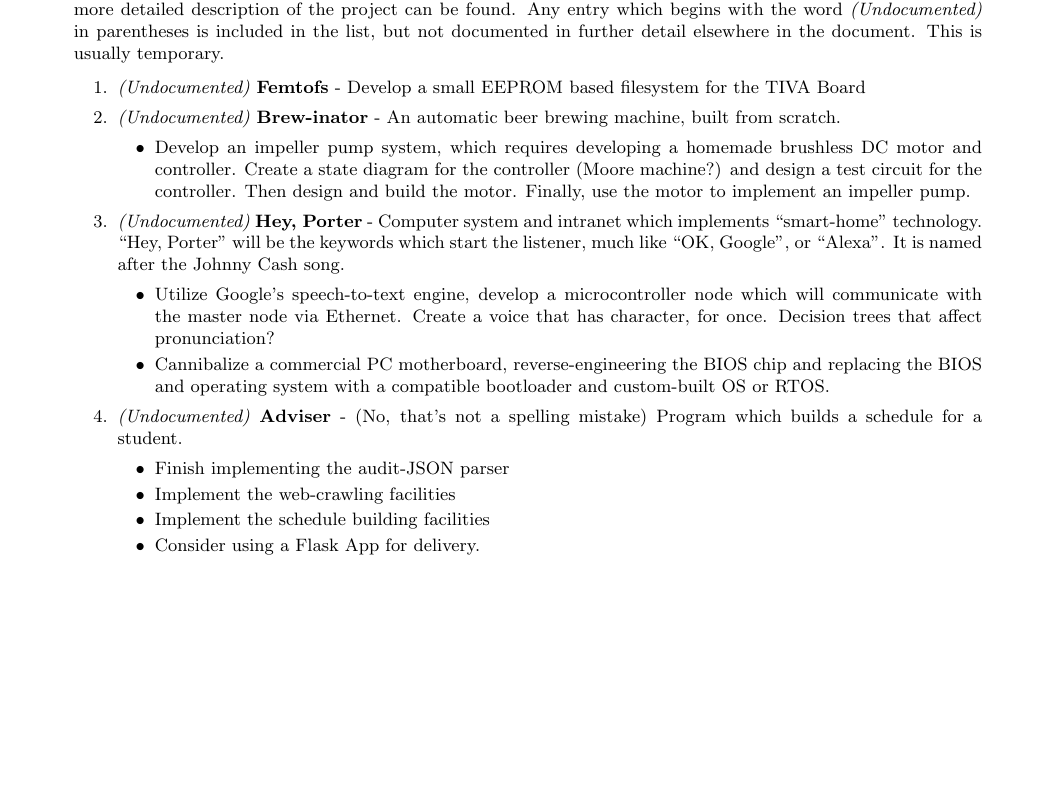
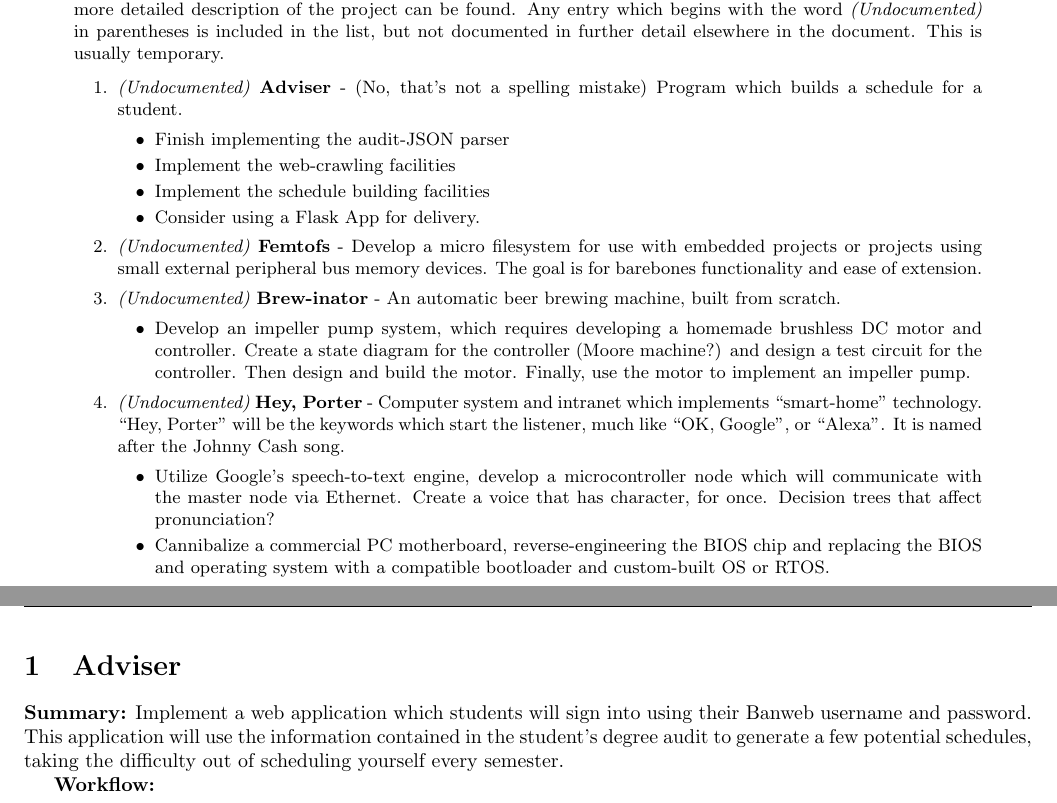
Before and after one commit to AmateurECE/Doc, a LaTeX paper (Misc/projects.tex): part of the page before the commit and two parts of pages 1 and 2 of 2 after it, the two joined at a grey line, cut so that both start at the same text, the shorter picture padded with empty space. Compiled offline with pdfLaTeX.

Commit message:
Begin documenting 'Adviser'

```diff
--- a/Misc/projects.tex
+++ b/Misc/projects.tex
@@ -13,6 +13,8 @@
 \documentclass[10pt]{article}
 \usepackage{fancyhdr}
 \usepackage[margin=0.75in]{geometry}
+\usepackage{tikz}
+\usepackage{wrapfig}
 
 % Header
 \pagestyle{fancy}
@@ -33,8 +35,18 @@
   elsewhere in the document. This is usually temporary.
 
   \begin{enumerate}
-  \item \emph{(Undocumented)} \textbf{Femtofs} - Develop a small EEPROM based
-    filesystem for the TIVA Board
+  \item \emph{(Undocumented)} \textbf{Adviser} - (No, that's not a spelling
+    mistake) Program which builds a schedule for a student.
+    \begin{itemize}
+    \item Finish implementing the audit-JSON parser
+    \item Implement the web-crawling facilities
+    \item Implement the schedule building facilities
+    \item Consider using a Flask App for delivery.
+    \end{itemize}
+  \item \emph{(Undocumented)} \textbf{Femtofs} - Develop a micro filesystem
+    for use with embedded projects or projects using small external peripheral
+    bus memory devices. The goal is for barebones functionality and ease of
+    extension.
   \item \emph{(Undocumented)} \textbf{Brew-inator} - An automatic beer brewing
     machine, built from scratch.
     % Parts for computer:
@@ -93,16 +105,18 @@
       chip and replacing the BIOS and operating system with a compatible
       bootloader and custom-built OS or RTOS.
     \end{itemize}
-  \item \emph{(Undocumented)} \textbf{Adviser} - (No, that's not a spelling
-    mistake) Program which builds a schedule for a student.
-    \begin{itemize}
-    \item Finish implementing the audit-JSON parser
-    \item Implement the web-crawling facilities
-    \item Implement the schedule building facilities
-    \item Consider using a Flask App for delivery.
-    \end{itemize}
   \item \emph{(Undocumented)} \textbf{Matlab Compiler} - Implement a basic
     MATLAB-target binary compiler, with a standard library written in Fortran \&
     C.
   \end{enumerate}
 \end{abstract}
+
+\pagebreak
+\section{Adviser}
+
+\textbf{Summary:} Implement a web application which students will sign
+into using their Banweb username and password. This application will use the
+information contained in the student's degree audit to generate a few potential
+schedules, taking the difficulty out of scheduling yourself every semester.
+
+\textbf{Workflow:}
@@ -109,3 +126,5 @@
+\end{wrapfigure}
+% \noindent ...
 \end{document}
 
 %%%%%%%%%%%%%%%%%%%%%%%%%%%%%%%%%%%%%%%%%%%%%%%%%%%%%%%%%%%%%%%%%%%%%%%%%%%%%%%%
```
Also changed, not shown: Misc/projects.tex (3 more changed lines).
